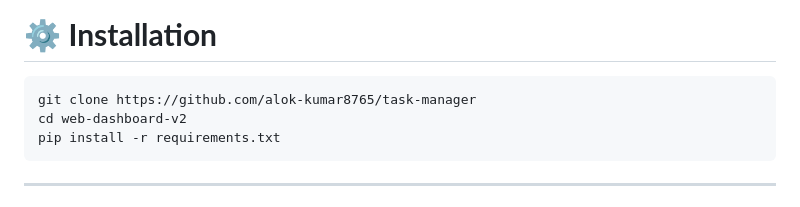
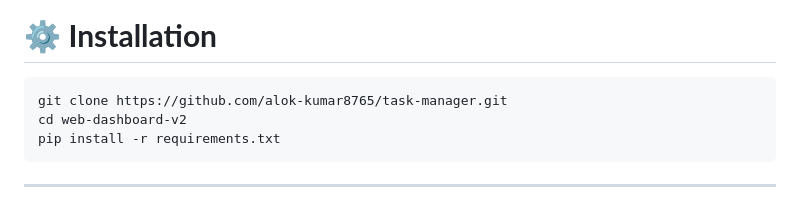
Before and after one commit to alok-kumar8765/task_manager, a Markdown page: README.md, the part around the change. GitHub-like rendering.

````diff
--- a/README.md
+++ b/README.md
@@ -299,7 +299,7 @@ web-dashboard-v2/
 # ⚙️ **Installation**
 
 ```bash
-git clone https://github.com/alok-kumar8765/task-manager
+git clone https://github.com/alok-kumar8765/task-manager.git
 cd web-dashboard-v2
 pip install -r requirements.txt
 ```
````
